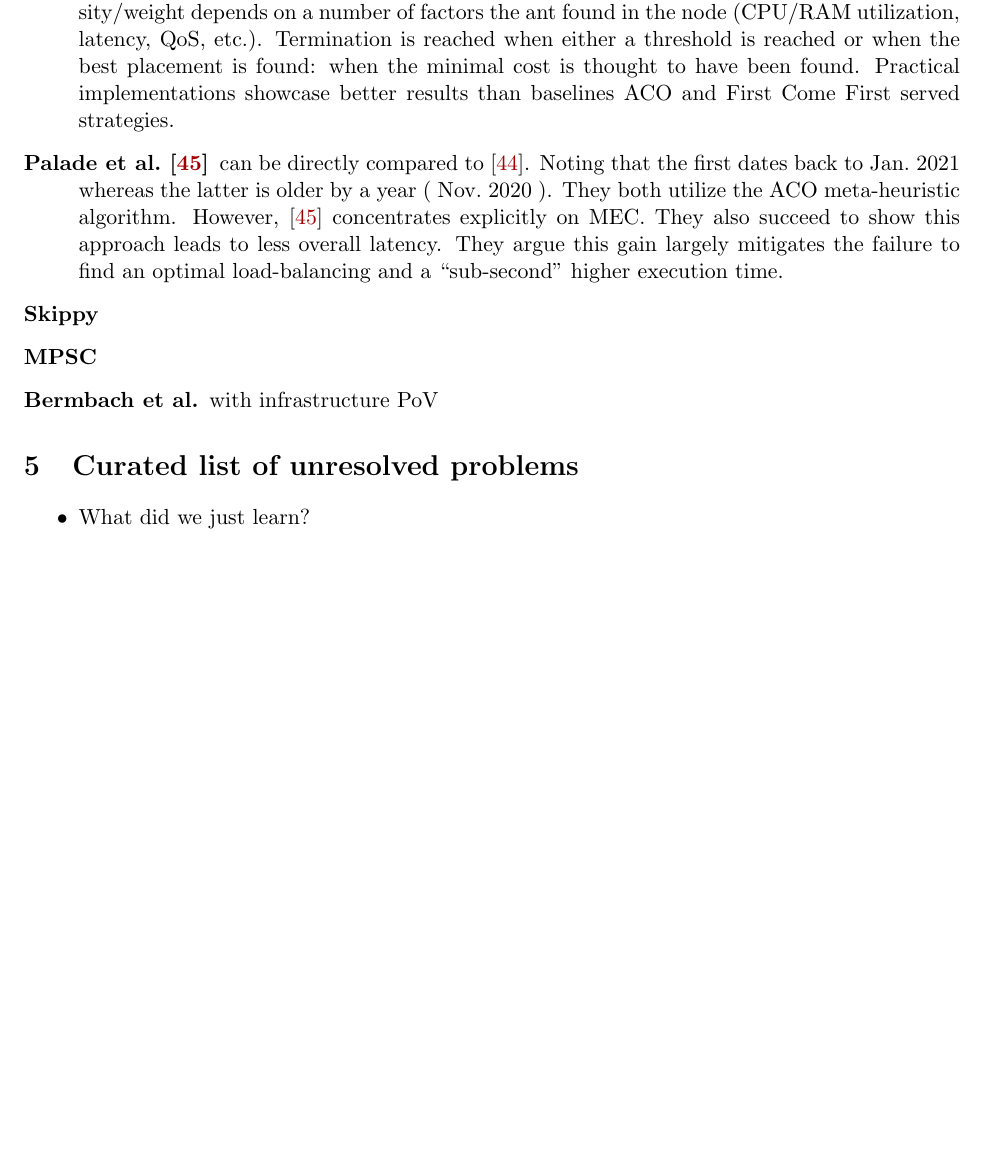
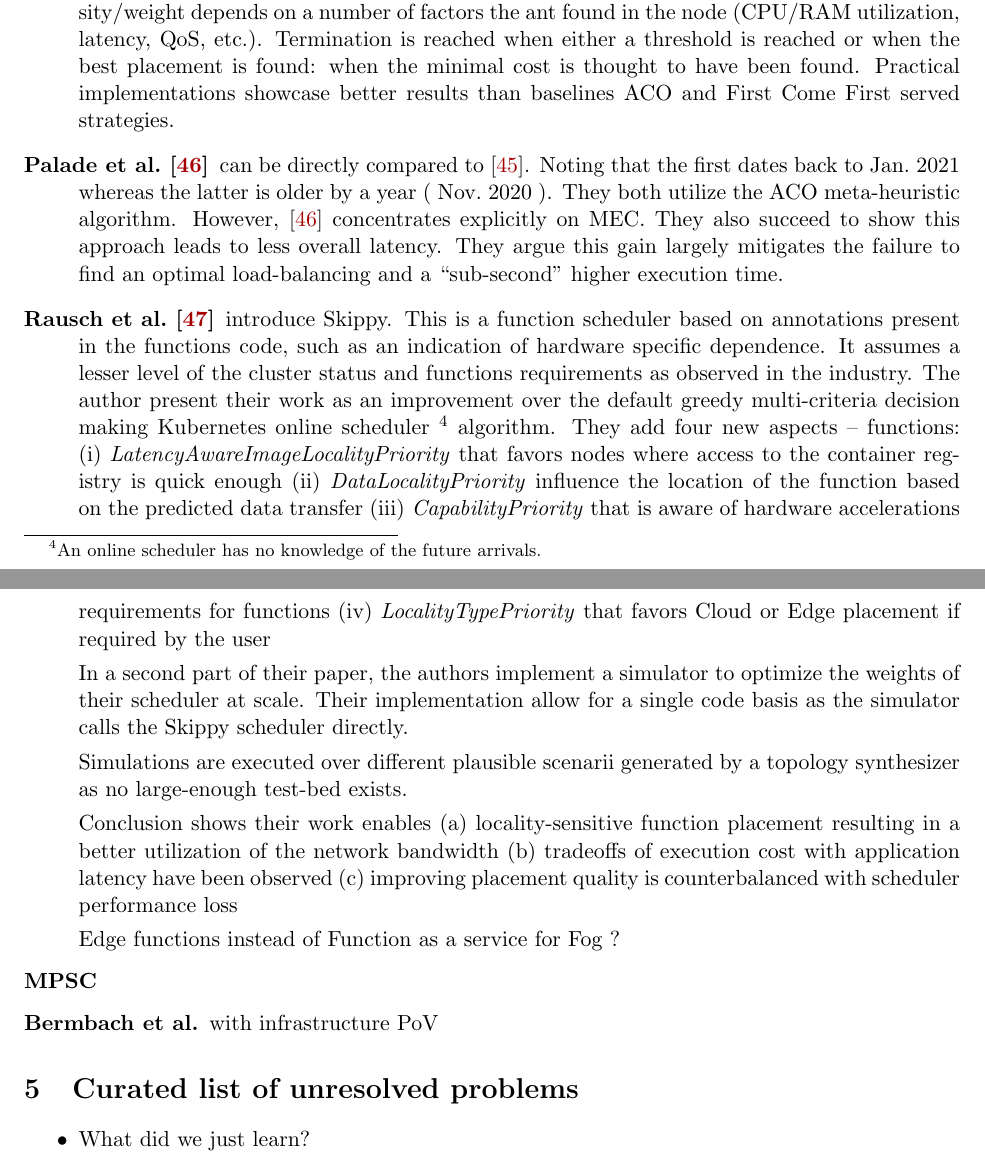
Before and after one commit to VolodiaPG/biblio_fog_faas, a LaTeX document (main.tex): part of page 13 of 17 before the commit and two parts of pages 13 and 14 of 18 after it, the two joined at a grey line, cut so that both start at the same text, the shorter picture padded with empty space. Compiled offline with pdfLaTeX.

Commit message:
Add Skippy

```diff
--- a/main.tex
+++ b/main.tex
@@ -614,9 +635,27 @@ As previously introduced, the novelty of Fog research makes it hard to compare t
 
 	\item[\citet{palade_swarm-based_2020}] can be directly compared to \cite{mutichiro_qos-based_2021}. Noting that the first dates back to \citedate{mutichiro_qos-based_2021} whereas the latter is older by a year ( \citedate{palade_swarm-based_2020} ). They both utilize the \gls{ACO} meta-heuristic algorithm. However, \cite{palade_swarm-based_2020} concentrates explicitly on \gls{MEC}. They also succeed to show this approach leads to less overall latency. They argue this gain largely mitigates the failure to find an optimal load-balancing and a ``sub-second'' higher execution time.
 
+	\item[\citet{rausch_optimized_2021}] introduce Skippy. This is a function scheduler based on annotations present in the functions code, such as an indication of hardware specific dependence. It assumes a lesser level of the cluster status and functions requirements as observed in the industry. The author present their work as an improvement over the default greedy multi-criteria decision making Kubernetes online scheduler \footnote{An online scheduler has no knowledge of the future arrivals.} algorithm. They add four new aspects -- functions:
+	\begin{enumerate*}[(i)]
+		\item \emph{LatencyAwareImageLocalityPriority} that favors nodes where access to the container registry is quick enough
+		\item \emph{DataLocalityPriority} influence the location of the function based on the predicted data transfer
+		\item \emph{CapabilityPriority} that is aware of hardware accelerations requirements for functions
+		\item \emph{LocalityTypePriority} that favors Cloud or Edge placement if required by the user
+	\end{enumerate*}
 
+	In a second part of their paper, the authors implement a simulator to optimize the weights of their scheduler at scale. Their implementation allow for a single code basis as the simulator calls the Skippy scheduler directly.
 
-	\item[Skippy]
+	Simulations are executed over different plausible scenarii generated by a topology synthesizer as no large-enough test-bed exists.
+
+	Conclusion shows their work enables
+	\begin{enumerate*}[(a)]
+		\item locality-sensitive function placement resulting in a better utilization of the network bandwidth
+		\item tradeoffs of execution cost with application latency have been observed
+		\item improving placement quality is counterbalanced with scheduler performance loss
+	\end{enumerate*}
+
+	 Edge functions instead of Function as a service for Fog ?
+
 	\item[MPSC]
 	\item[Bermbach et al.] with infrastructure PoV
 \end{description}
```
Also changed, not shown: biblio.bib (+16 -0 lines), main.tex (23 more changed lines).
